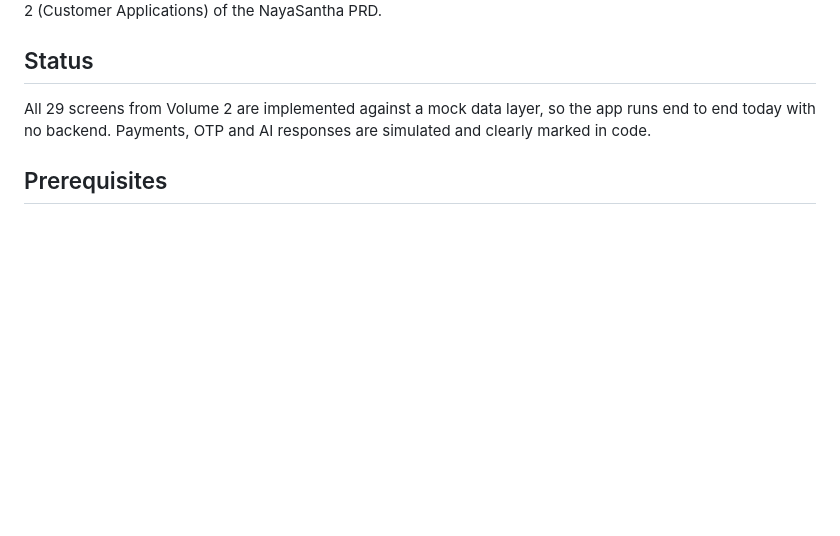
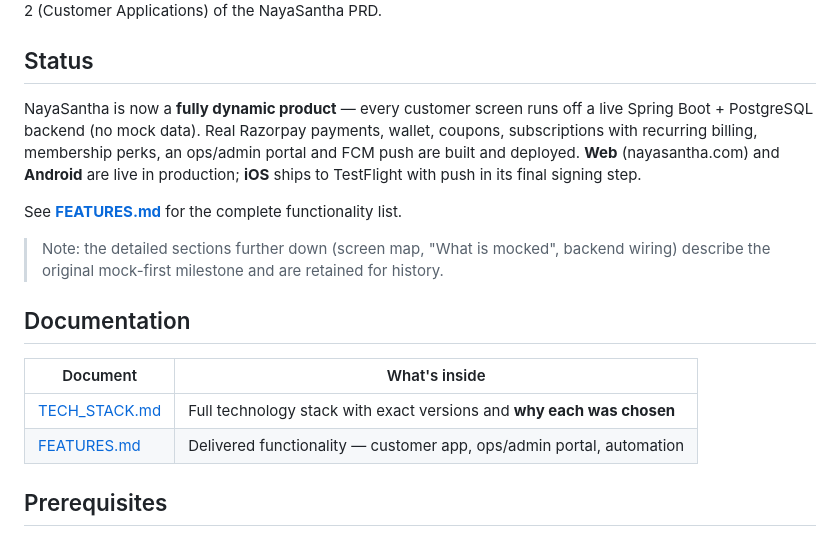
Before and after one commit to anilbonala-github/NayaSantha, a Markdown page: README.md, the part around the change. Drawn GitHub-style; blank space fills up the shorter version.

Commit message:
README: add Documentation section, update stale status
Front-page status still claimed a mock-only app with no backend. Correct it
to reflect the live dynamic product and link TECH_STACK.md + FEATURES.md;
flag the later mock-era sections as historical.

Co-Authored-By: Claude Opus 4.8 <noreply@anthropic.com>

```diff
--- a/README.md
+++ b/README.md
@@ -5,9 +5,23 @@ implementing Volume 2 (Customer Applications) of the NayaSantha PRD.
 
 ## Status
 
-All 29 screens from Volume 2 are implemented against a mock data layer, so the app
-runs end to end today with no backend. Payments, OTP and AI responses are simulated
-and clearly marked in code.
+NayaSantha is now a **fully dynamic product** — every customer screen runs off a live
+Spring Boot + PostgreSQL backend (no mock data). Real Razorpay payments, wallet, coupons,
+subscriptions with recurring billing, membership perks, an ops/admin portal and FCM push
+are built and deployed. **Web** (nayasantha.com) and **Android** are live in production;
+**iOS** ships to TestFlight with push in its final signing step.
+
+See **[FEATURES.md](FEATURES.md)** for the complete functionality list.
+
+> Note: the detailed sections further down (screen map, "What is mocked", backend wiring)
+> describe the original mock-first milestone and are retained for history.
+
+## Documentation
+
+| Document | What's inside |
+|---|---|
+| [TECH_STACK.md](TECH_STACK.md) | Full technology stack with exact versions and **why each was chosen** |
+| [FEATURES.md](FEATURES.md) | Delivered functionality — customer app, ops/admin portal, automation |
 
 ## Prerequisites
 
```
